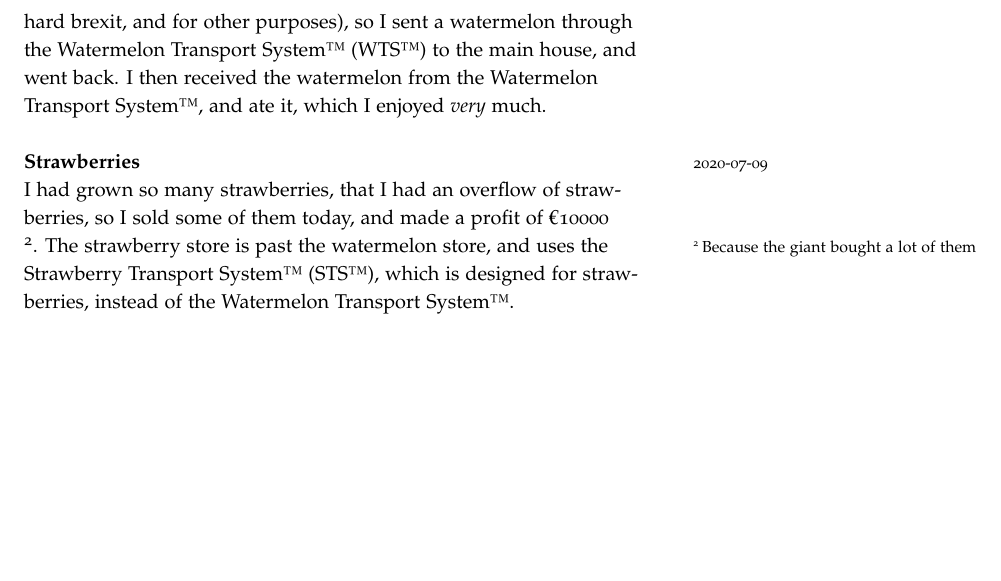
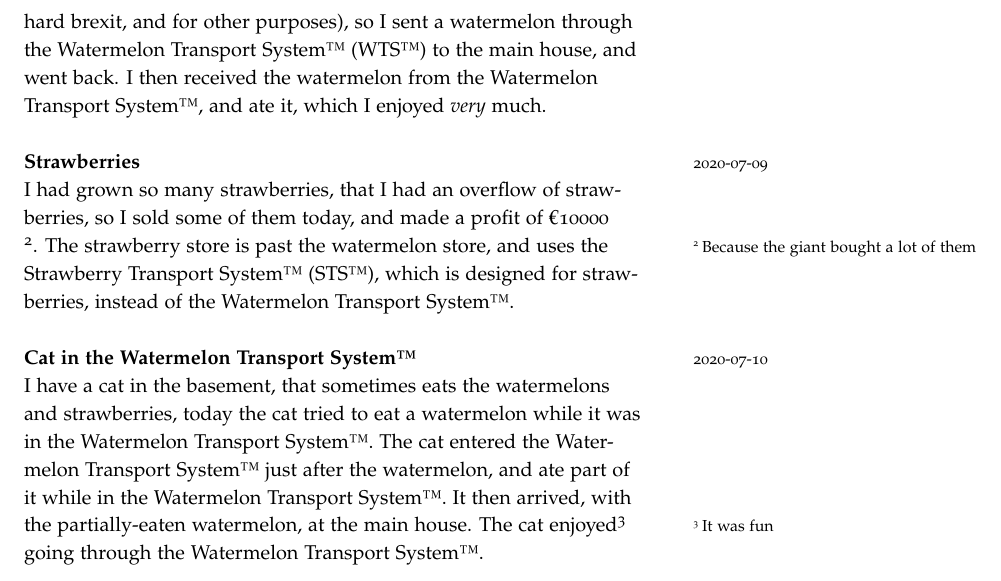
Before and after one commit to Noisytoot/fake-diary, a LaTeX book (fake-diary.tex): part of page 4 of 4, cut so that both start at the same text, the shorter picture padded with empty space. Compiled offline with pdfLaTeX.

Commit message:
Added "Cat in the WTS"

```diff
--- a/fake-diary.tex
+++ b/fake-diary.tex
@@ -90,4 +90,11 @@ Welcome to this fake diary, written in \LaTeX{} (\textbf{not} pronounced like th
   The strawberry store is past the watermelon store, and uses the \STS{} (\sts),
   which is designed for strawberries, instead of the \WTS.\newline
 \end{entry}
+\begin{entry}{2020-07-10}{Cat in the \WTS}
+  I have a cat in the basement, that sometimes eats the watermelons and strawberries,
+  today the cat tried to eat a watermelon while it was in the \WTS.
+  The cat entered the \WTS{} just after the watermelon, and ate part of it while in the \WTS{}.
+  It then arrived, with the partially-eaten watermelon, at the main house.
+  The cat enjoyed\footnote{It was fun} going through the \WTS.\newline
+\end{entry}
 \end{document}
```
Also changed, not shown: fake-diary.pdf, 1 other file.
